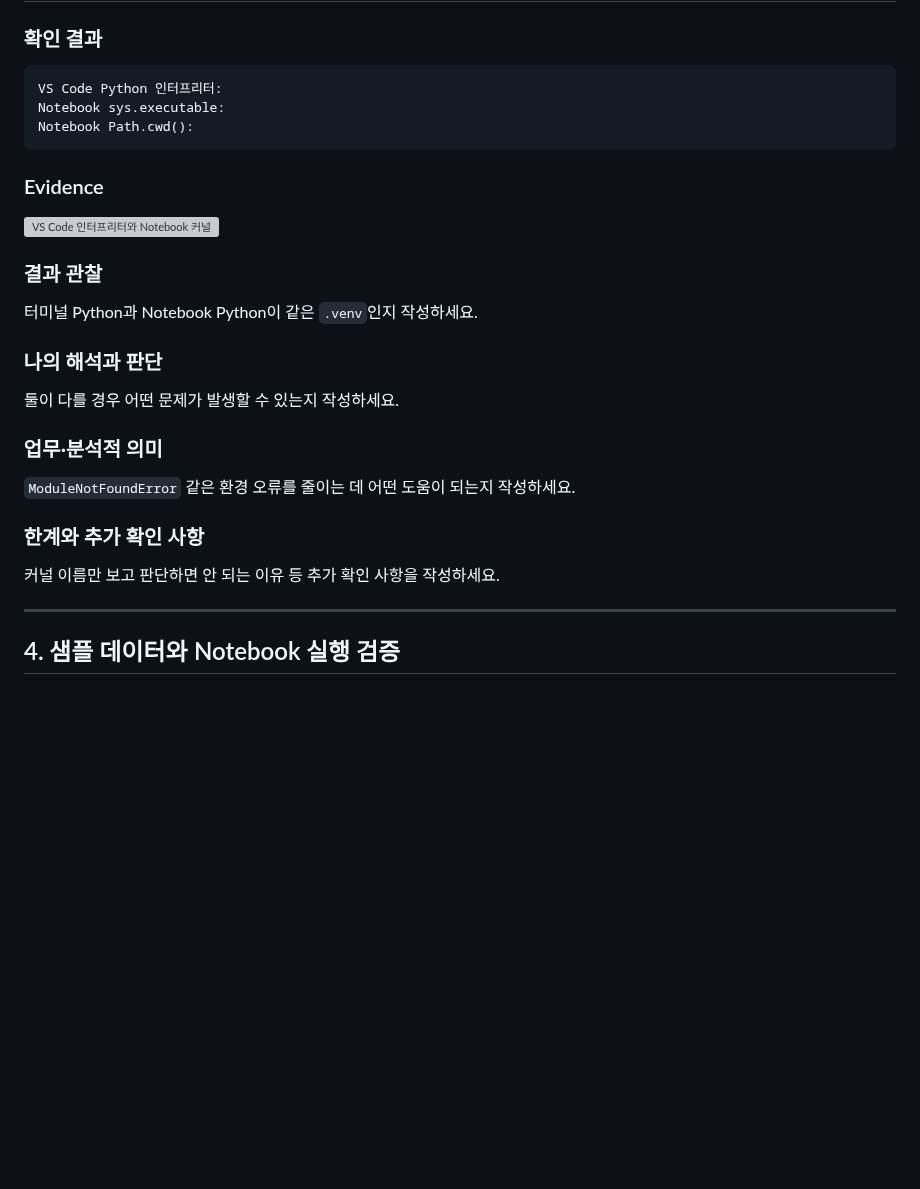
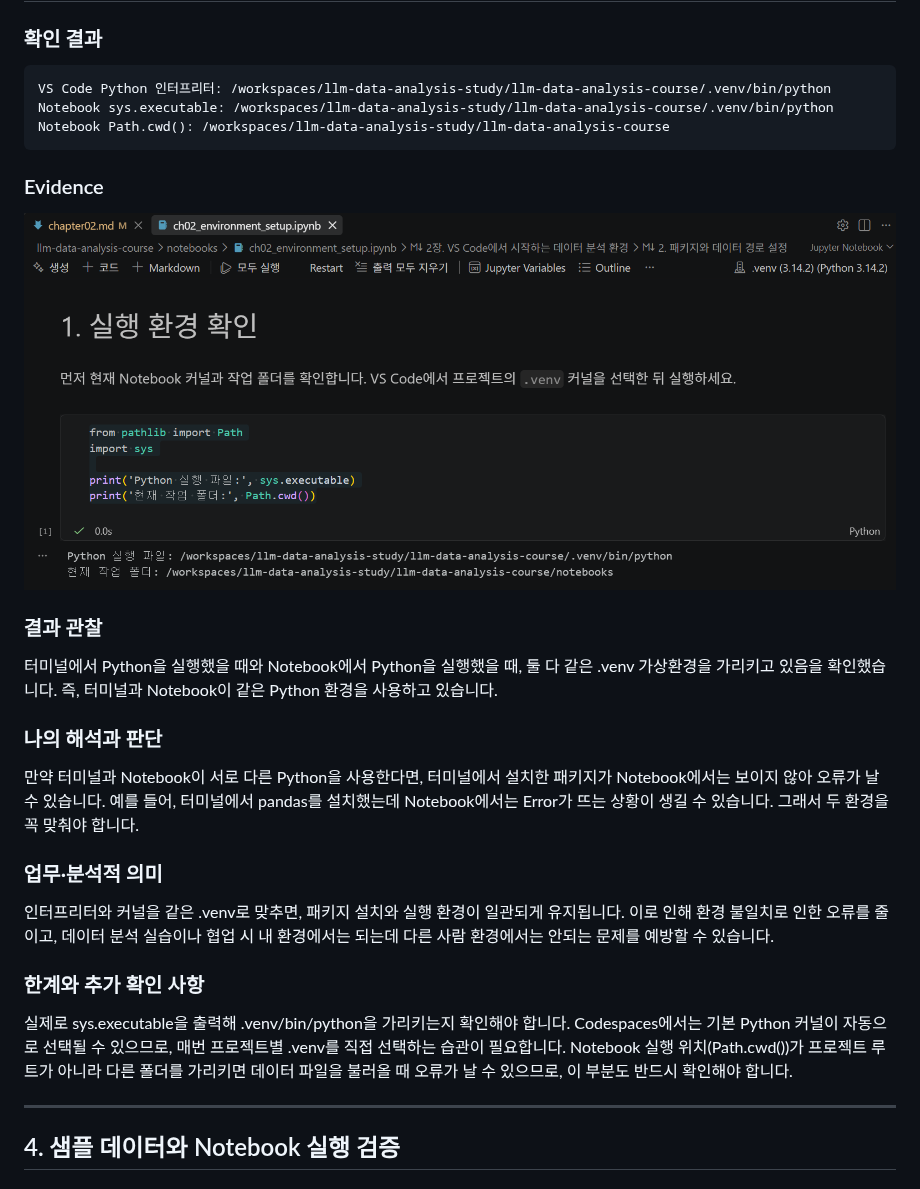
Before and after one commit to leeks2026/llm-data-analysis-study, a Markdown page: chapter02/chapter02.md, the part around one of its changes. GitHub-like rendering; pictures changed too: chapter02/images/step03_kernel.png (added); blank space fills up the shorter version; grey boxes are pictures that could not be loaded.

````diff
--- a/chapter02/chapter02.md
+++ b/chapter02/chapter02.md
@@ -116,9 +117,9 @@ Codespaces에서는  커널 연결 문제나 작업 폴더 경로 문제가 생
 ### 확인 결과
 
 ```text
-VS Code Python 인터프리터:
-Notebook sys.executable:
-Notebook Path.cwd():
+VS Code Python 인터프리터: /workspaces/llm-data-analysis-study/llm-data-analysis-course/.venv/bin/python
+Notebook sys.executable: /workspaces/llm-data-analysis-study/llm-data-analysis-course/.venv/bin/python
+Notebook Path.cwd(): /workspaces/llm-data-analysis-study/llm-data-analysis-course
 ```
 
 ### Evidence
@@ -127,19 +128,21 @@ Notebook Path.cwd():
 
 ### 결과 관찰
 
-터미널 Python과 Notebook Python이 같은 `.venv`인지 작성하세요.
+터미널에서 Python을 실행했을 때와 Notebook에서 Python을 실행했을 때, 둘 다 같은 .venv 가상환경을 가리키고 있음을 확인했습니다. 즉, 터미널과 Notebook이 같은 Python 환경을 사용하고 있습니다.
 
 ### 나의 해석과 판단
 
-둘이 다를 경우 어떤 문제가 발생할 수 있는지 작성하세요.
+만약 터미널과 Notebook이 서로 다른 Python을 사용한다면, 터미널에서 설치한 패키지가 Notebook에서는 보이지 않아 오류가 날 수 있습니다. 예를 들어, 터미널에서 pandas를 설치했는데 Notebook에서는 Error가 뜨는 상황이 생길 수 있습니다. 그래서 두 환경을 꼭 맞춰야 합니다.
 
 ### 업무·분석적 의미
 
-`ModuleNotFoundError` 같은 환경 오류를 줄이는 데 어떤 도움이 되는지 작성하세요.
+인터프리터와 커널을 같은 .venv로 맞추면, 패키지 설치와 실행 환경이 일관되게 유지됩니다. 이로 인해 환경 불일치로 인한 오류를 줄이고, 데이터 분석 실습이나 협업 시 내 환경에서는 되는데 다른 사람 환경에서는 안되는 문제를 예방할 수 있습니다.
 
 ### 한계와 추가 확인 사항
 
-커널 이름만 보고 판단하면 안 되는 이유 등 추가 확인 사항을 작성하세요.
+실제로 sys.executable을 출력해 .venv/bin/python을 가리키는지 확인해야 합니다.
+Codespaces에서는 기본 Python 커널이 자동으로 선택될 수 있으므로, 매번 프로젝트별 .venv를 직접 선택하는 습관이 필요합니다.
+Notebook 실행 위치(Path.cwd())가 프로젝트 루트가 아니라 다른 폴더를 가리키면 데이터 파일을 불러올 때 오류가 날 수 있으므로, 이 부분도 반드시 확인해야 합니다.
 
 ---
 
````
Also changed, not shown: other parts of chapter02/chapter02.md (+1 -0 lines).
